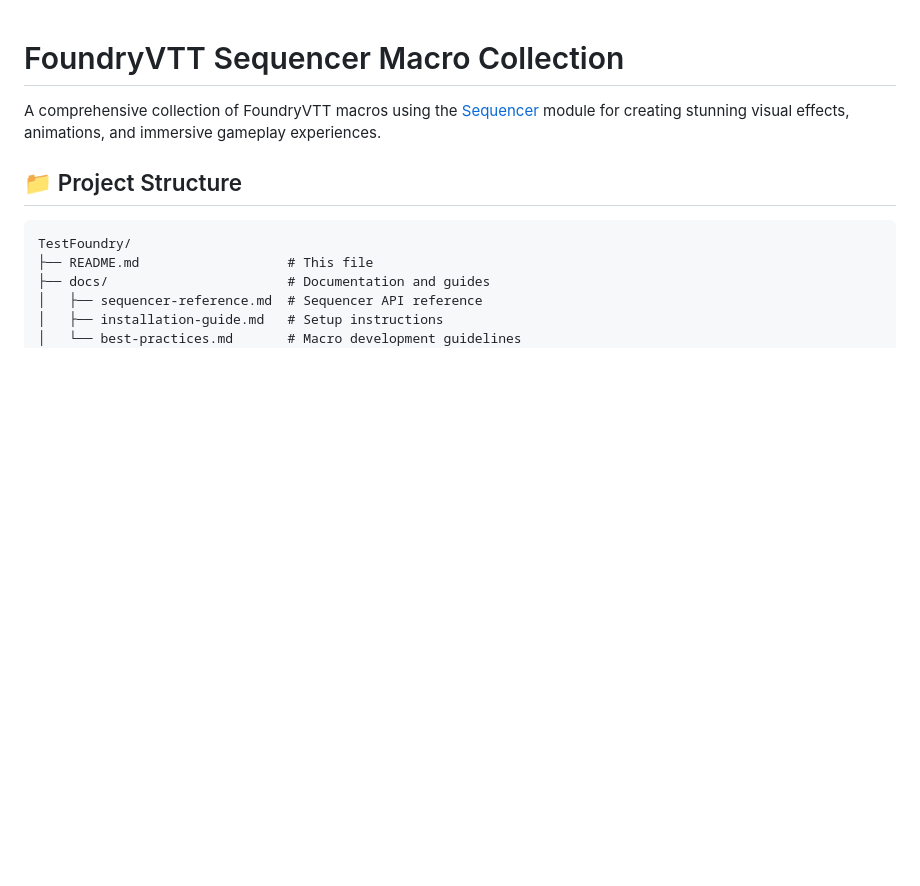
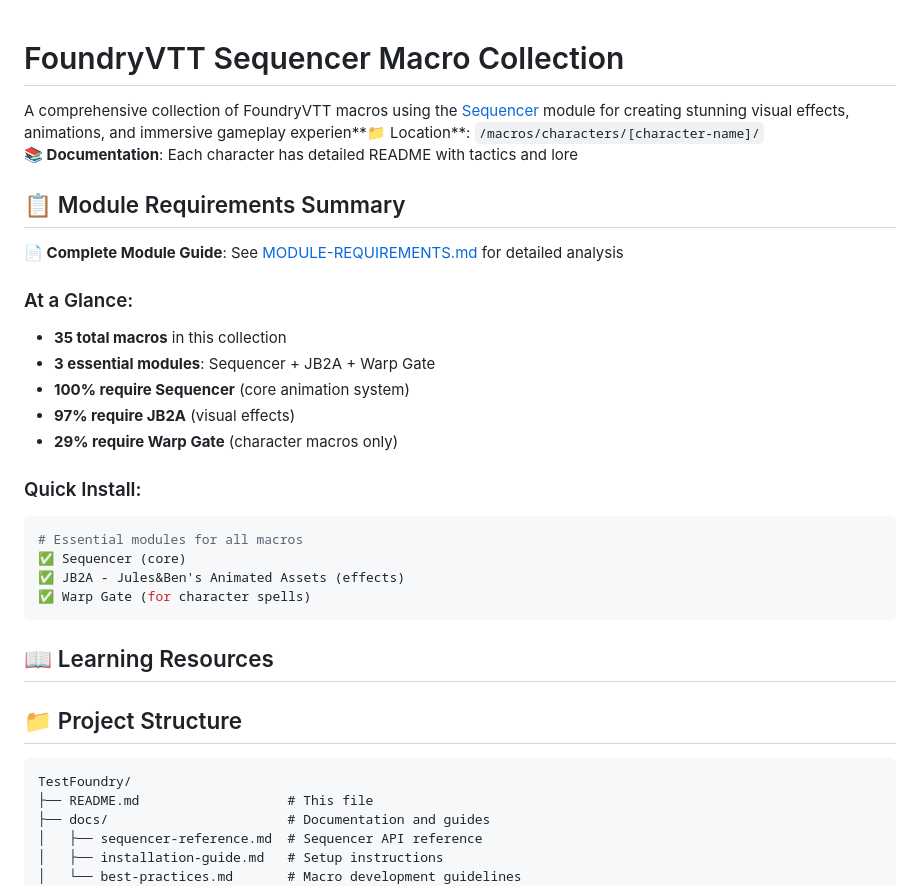
Before and after one commit to xaxzie/FoundryVTTMacro, a Markdown page: README.md, the part around the change printed below. GitHub-like rendering; blank space fills up the shorter version.

````diff
--- a/README.md
+++ b/README.md
@@ -1,6 +1,28 @@
 # FoundryVTT Sequencer Macro Collection
 
-A comprehensive collection of FoundryVTT macros using the [Sequencer](https://fantasycomputer.works/FoundryVTT-Sequencer) module for creating stunning visual effects, animations, and immersive gameplay experiences.
+A comprehensive collection of FoundryVTT macros using the [Sequencer](https://fantasycomputer.works/FoundryVTT-Sequencer) module for creating stunning visual effects, animations, and immersive gameplay experien**📁 Location**: `/macros/characters/[character-name]/`
+**📚 Documentation**: Each character has detailed README with tactics and lore
+
+## 📋 Module Requirements Summary
+
+**📄 Complete Module Guide**: See [MODULE-REQUIREMENTS.md](./MODULE-REQUIREMENTS.md) for detailed analysis
+
+### At a Glance:
+- **35 total macros** in this collection
+- **3 essential modules**: Sequencer + JB2A + Warp Gate
+- **100% require Sequencer** (core animation system)
+- **97% require JB2A** (visual effects)
+- **29% require Warp Gate** (character macros only)
+
+### Quick Install:
+```bash
+# Essential modules for all macros
+✅ Sequencer (core)
+✅ JB2A - Jules&Ben's Animated Assets (effects)
+✅ Warp Gate (for character spells)
+```
+
+## 📖 Learning Resources
 
 ## 📁 Project Structure
 
````
Also changed, not shown: other parts of README.md (+104 -15 lines), MODULE-REQUIREMENTS.md (added, +166 -0 lines).
